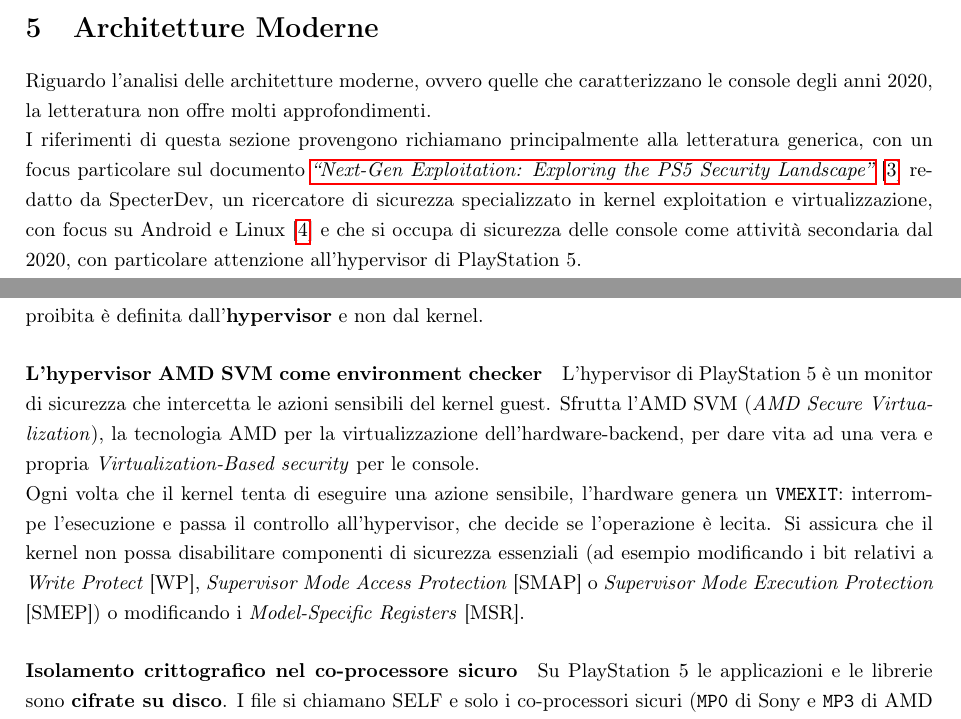
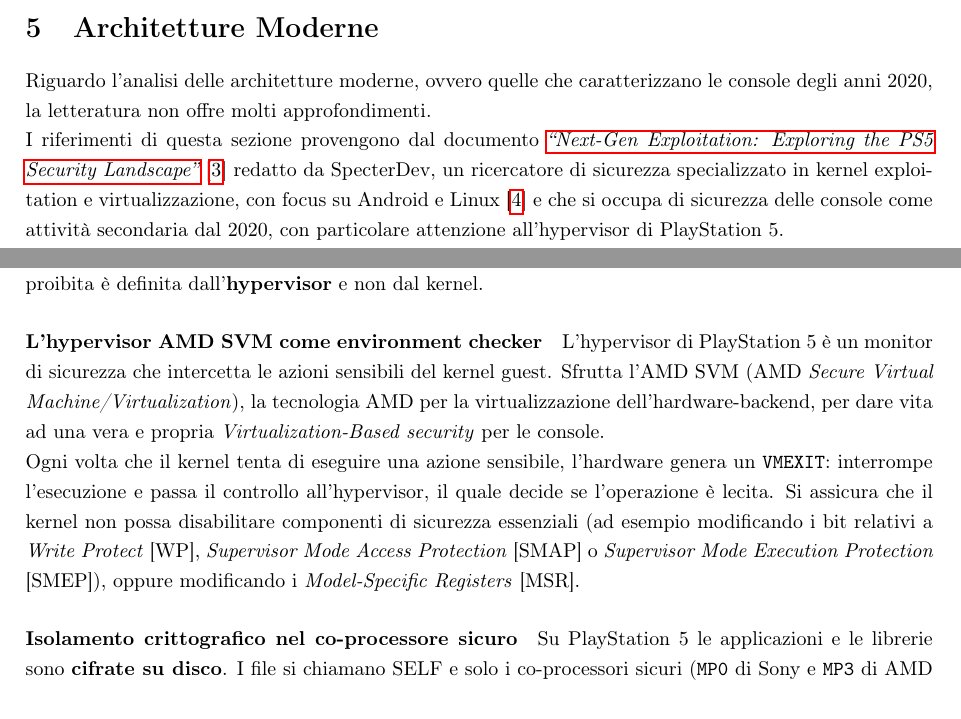
Before and after one commit to ecicciarella/software_security_course_UniVr, a LaTeX document (report latex/main.tex, which reads report latex/architetture_moderne.tex): two parts of page 3 of 4, joined at a grey line, cut so that both start at the same text. Compiled offline with pdfLaTeX.

Commit message:
Concluso paragrafo sulle architetture moderne

```diff
--- a/report latex/architetture_moderne.tex
+++ b/report latex/architetture_moderne.tex
@@ -1,6 +1,6 @@
 \section{Architetture Moderne}
 Riguardo l'analisi delle architetture moderne, ovvero quelle che caratterizzano le console degli anni 2020, la letteratura non offre molti approfondimenti.\\
-I riferimenti di questa sezione provengono richiamano principalmente alla letteratura generica, con un focus particolare sul documento  \hyperref[fonte:ps5]{\emph{``Next-Gen Exploitation: Exploring the PS5 Security Landscape''}} [\ref{fonte:ps5}]
+I riferimenti di questa sezione provengono dal documento \hyperref[fonte:ps5]{\emph{``Next-Gen Exploitation: Exploring the PS5 Security Landscape''}} [\ref{fonte:ps5}]
 redatto da SpecterDev, un ricercatore di sicurezza specializzato in kernel exploitation e virtualizzazione, con focus su Android e Linux~[\ref{fonte:specterdev}] e che si occupa di sicurezza delle console come attività secondaria dal 2020,
 con particolare attenzione all'hypervisor di PlayStation~5.\\
 Abbiamo estrapolato dal documento solo alcune delle tecniche difensive adottate da questa nuova console, esposte nei seguenti paragrafi.
@@ -13,10 +13,10 @@
 La XOM, inoltre, non può essere disabilitata con \textit{kernel R/W} arbitrarie poiché le \textit{Nested Page Tables} -- che mappano gli indirizzi virtuali a quelli fisici della RAM -- non sono accessibili direttamente; la zona proibita è definita dall'\textbf{hypervisor} e non dal kernel.
 
 \paragraph{L'hypervisor AMD SVM come environment checker}
-L'hypervisor di PlayStation~5 è un monitor di sicurezza che intercetta le azioni sensibili del kernel guest. Sfrutta l'AMD SVM (\textit{AMD Secure Virtualization}), la tecnologia AMD per la virtualizzazione dell'hardware-backend,
+L'hypervisor di PlayStation~5 è un monitor di sicurezza che intercetta le azioni sensibili del kernel guest. Sfrutta l'AMD SVM (AMD \textit{Secure Virtual Machine/Virtualization}), la tecnologia AMD per la virtualizzazione dell'hardware-backend,
 per dare vita ad una vera e propria \textit{Virtualization-Based security} per le console.\\
-Ogni volta che il kernel tenta di eseguire una azione sensibile, l'hardware genera un \texttt{VMEXIT}: interrompe l'esecuzione e passa il controllo all'hypervisor, che decide se l'operazione è lecita.
-Si assicura che il kernel non possa disabilitare componenti di sicurezza essenziali (ad esempio modificando i bit relativi a \textit{Write Protect} [WP], \textit{Supervisor Mode Access Protection} [SMAP] o \textit{Supervisor Mode Execution Protection} [SMEP]) o modificando i \textit{Model-Specific Registers} [MSR].
+Ogni volta che il kernel tenta di eseguire una azione sensibile, l'hardware genera un \texttt{VMEXIT}: interrompe l'esecuzione e passa il controllo all'hypervisor, il quale decide se l'operazione è lecita.
+Si assicura che il kernel non possa disabilitare componenti di sicurezza essenziali (ad esempio modificando i bit relativi a \textit{Write Protect} [WP], \textit{Supervisor Mode Access Protection} [SMAP] o \textit{Supervisor Mode Execution Protection} [SMEP]), oppure modificando i \textit{Model-Specific Registers} [MSR].
 
 \paragraph{Isolamento crittografico nel co-processore sicuro}
 Su PlayStation~5 le applicazioni e le librerie sono \textbf{cifrate su disco}. I file si chiamano SELF e solo i co-processori sicuri (\texttt{MP0} di Sony e \texttt{MP3} di AMD PSP) ne possiedono le chiavi. Il kernel x86 fa da intermediario per le richieste di decifratura e verifica, ma non ha mai accesso diretto alle chiavi.\\
```
Also changed, not shown: report latex/crittografia_white_box.tex (+1 -1 lines), report latex/fonti.tex (+1 -1 lines), report latex/main.pdf, report latex/architetture_moderne.tex (2 more changed lines), 3 other files.
